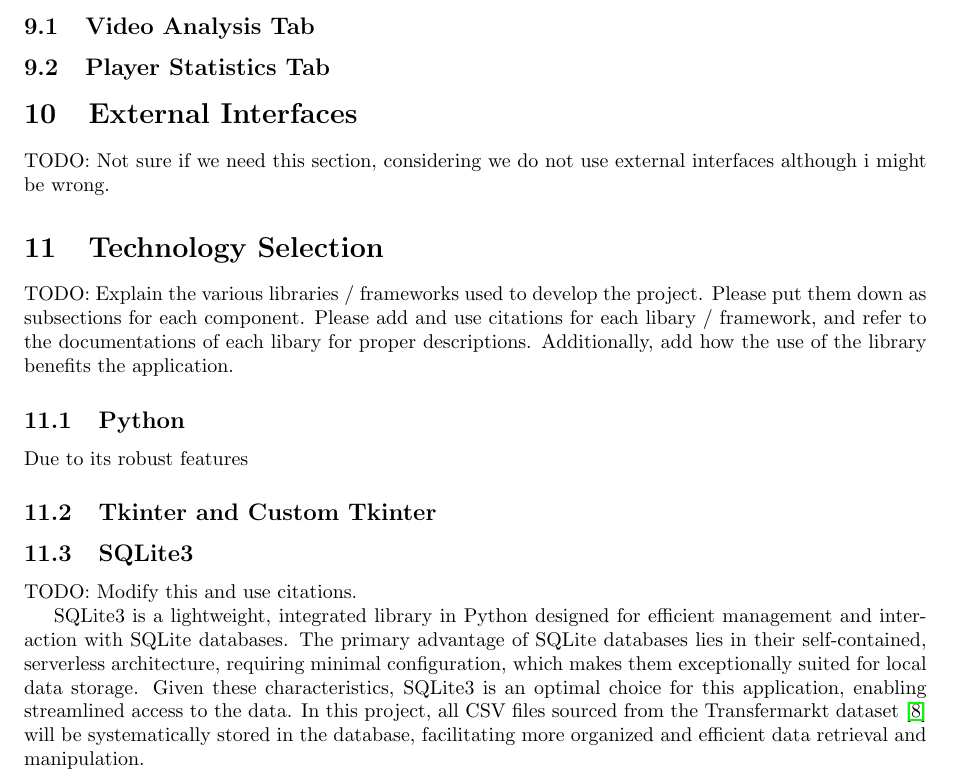
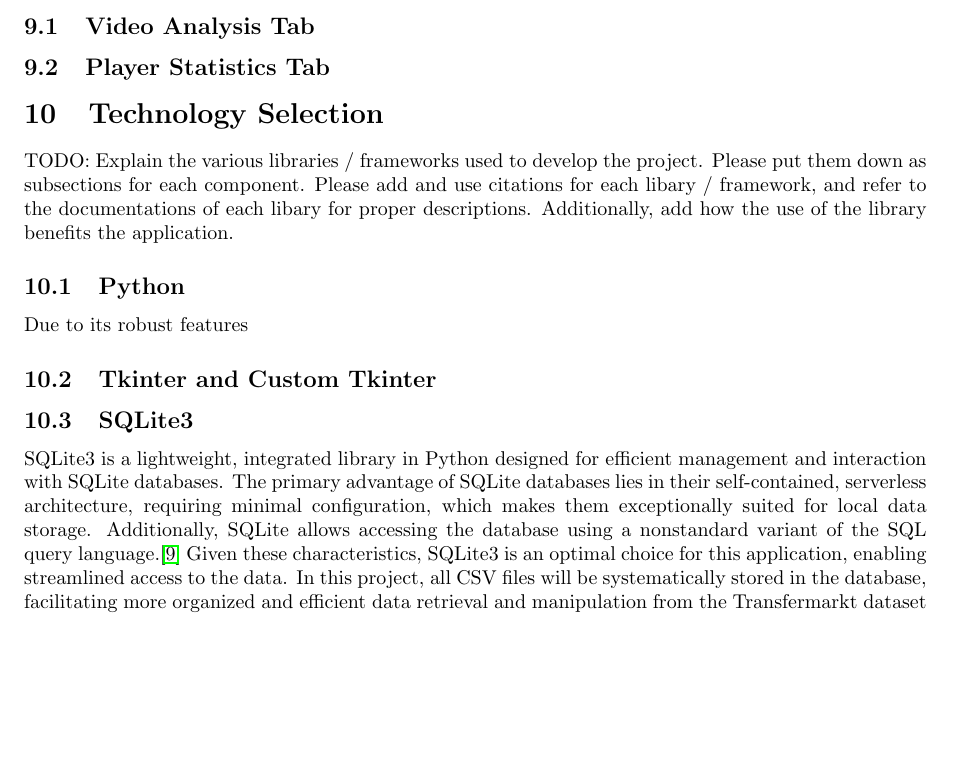
Before and after one commit to HJaczynski/Bachelor-s-thesis, a LaTeX thesis (Latex/thesis.tex): part of page 15 of 16, cut so that both start at the same text, the shorter picture padded with empty space. Compiled offline with pdfLaTeX.

Commit message:
Modify Technology Section

```diff
--- a/Latex/thesis.tex
+++ b/Latex/thesis.tex
@@ -334,8 +334,7 @@ The Player Statistics Database is a critical component for displaying player dat
 TODO: Images which represent the most basic version of the user interface need to be created and described. For us, this includes the video analysis tab and the player stats tab.
 \subsection{Video Analysis Tab}
 \subsection{Player Statistics Tab}
-\section{External Interfaces}
-TODO: Not sure if we need this section, considering we do not use external interfaces although i might be wrong.
+
 \section{Technology Selection}
 TODO: Explain the various libraries / frameworks used to develop the project. Please put them down as subsections for each component. Please add and use citations for each libary / framework, and refer to the documentations of each libary for proper descriptions. Additionally, add how the use of the library benefits the application.
 
@@ -343,9 +342,7 @@ TODO: Explain the various libraries / frameworks used to develop the project. Pl
 Due to its robust features
 \subsection{Tkinter and Custom Tkinter}
 \subsection{SQLite3}
-TODO: Modify this and use citations.
-
-SQLite3 is a lightweight, integrated library in Python designed for efficient management and interaction with SQLite databases. The primary advantage of SQLite databases lies in their self-contained, serverless architecture, requiring minimal configuration, which makes them exceptionally suited for local data storage. Given these characteristics, SQLite3 is an optimal choice for this application, enabling streamlined access to the data. In this project, all CSV files sourced from the Transfermarkt dataset \cite{Davidcariboo} will be systematically stored in the database, facilitating more organized and efficient data retrieval and manipulation.
+SQLite3 is a lightweight, integrated library in Python designed for efficient management and interaction with SQLite databases. The primary advantage of SQLite databases lies in their self-contained, serverless architecture, requiring minimal configuration, which makes them exceptionally suited for local data storage. Additionally, SQLite allows accessing the database using a nonstandard variant of the SQL query language.\cite{SQLite3} Given these characteristics, SQLite3 is an optimal choice for this application, enabling streamlined access to the data. In this project, all CSV files  will be systematically stored in the database, facilitating more organized and efficient data retrieval and manipulation from the Transfermarkt dataset \cite{Davidcariboo}.
 
 
 
```
